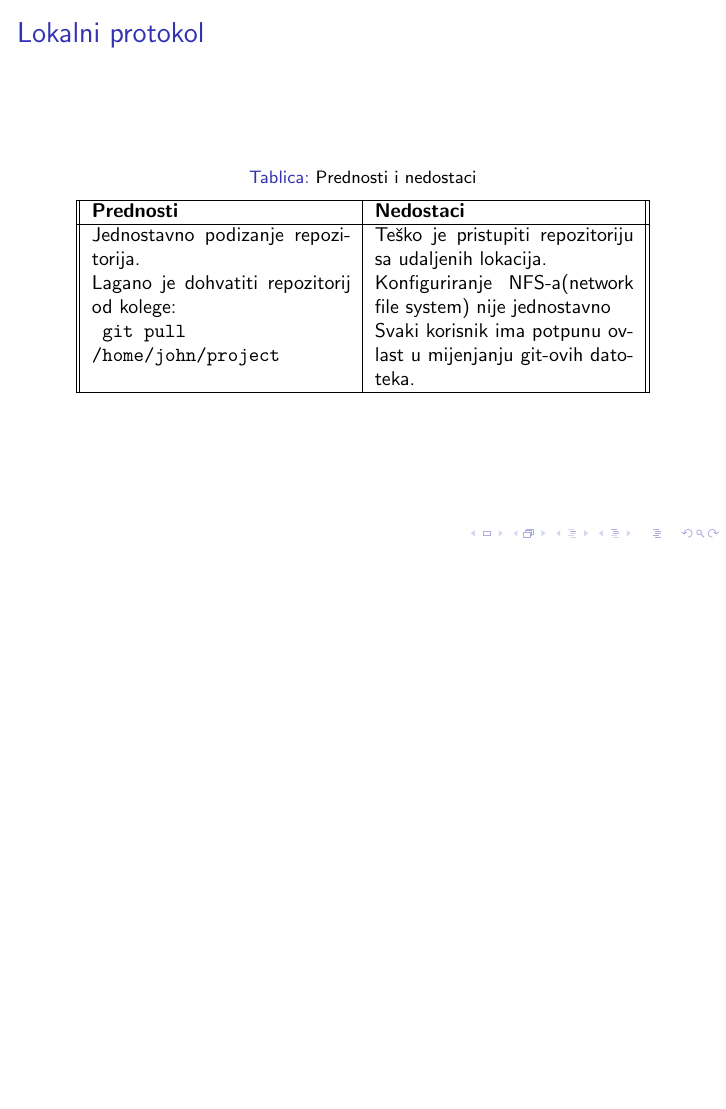
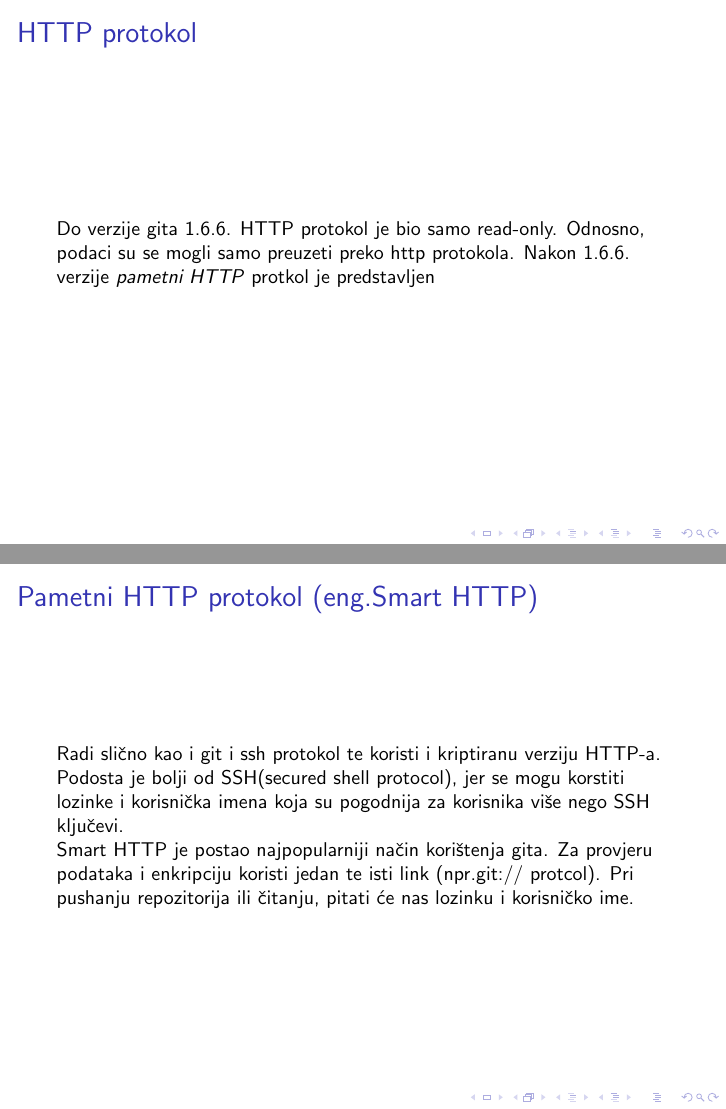
Before and after one commit to drokandino/RV-projekt, LaTeX slides (source.tex): page 5 of 5 before the commit and pages 6 and 7 of 9 after it, the two joined at a grey line, the shorter picture padded with empty space. Compiled offline with pdfLaTeX.

Commit message:
HTTP protokol

```diff
--- a/source.tex
+++ b/source.tex
@@ -57,3 +57,14 @@
 		\end{table}
 
 	\end{frame}
+	\begin{frame}{HTTP protokol}
+		Do verzije gita 1.6.6. HTTP protokol je bio samo read-only. Odnosno, podaci su se mogli samo preuzeti preko http protokola.
+		Nakon 1.6.6. verzije \textit{pametni HTTP} protkol je predstavljen
+
+	\end{frame}
+	\begin{frame}{Pametni HTTP protokol (eng.Smart HTTP)}
+		Radi slično kao i git i ssh protokol te koristi i kriptiranu verziju HTTP-a.
+		Podosta je bolji od SSH(secured shell protocol), jer se mogu korstiti  lozinke i korisnička imena koja su pogodnija za korisnika više nego SSH ključevi. \newline
+		Smart HTTP je postao najpopularniji način korištenja gita. Za provjeru podataka i enkripciju koristi jedan te isti link (npr.git:// protcol).
+		Pri pushanju repozitorija ili čitanju, pitati će nas lozinku i korisničko ime.
+	\end{frame}
```
Also changed, not shown: source.tex (17 more changed lines).
